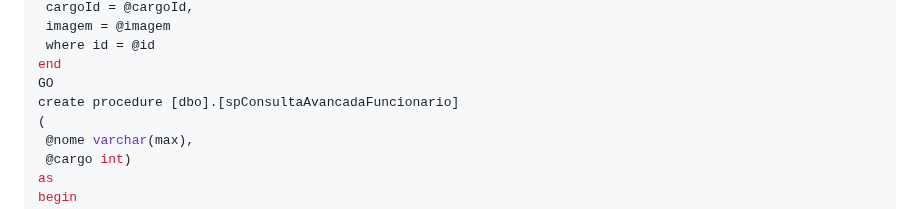
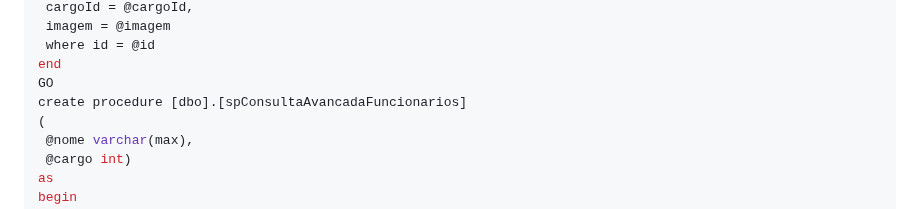
Before and after one commit to ConfuseKarma/DryFi-ProjectBasedLearning, a Markdown page: Linguagem_Progamacao.md, the part around the change. Drawn GitHub-style.

```diff
--- a/Linguagem_Progamacao.md
+++ b/Linguagem_Progamacao.md
@@ -140,7 +140,7 @@ begin
  where id = @id
 end
 GO
-create procedure [dbo].[spConsultaAvancadaFuncionario]
+create procedure [dbo].[spConsultaAvancadaFuncionarios]
 (
  @nome varchar(max),
  @cargo int)
```
